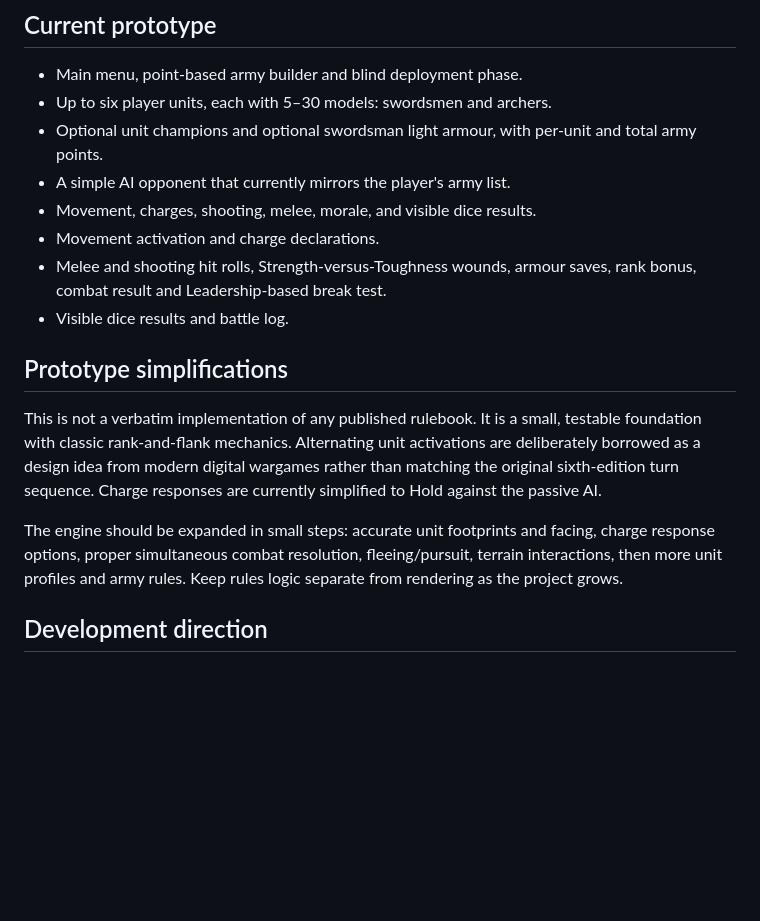
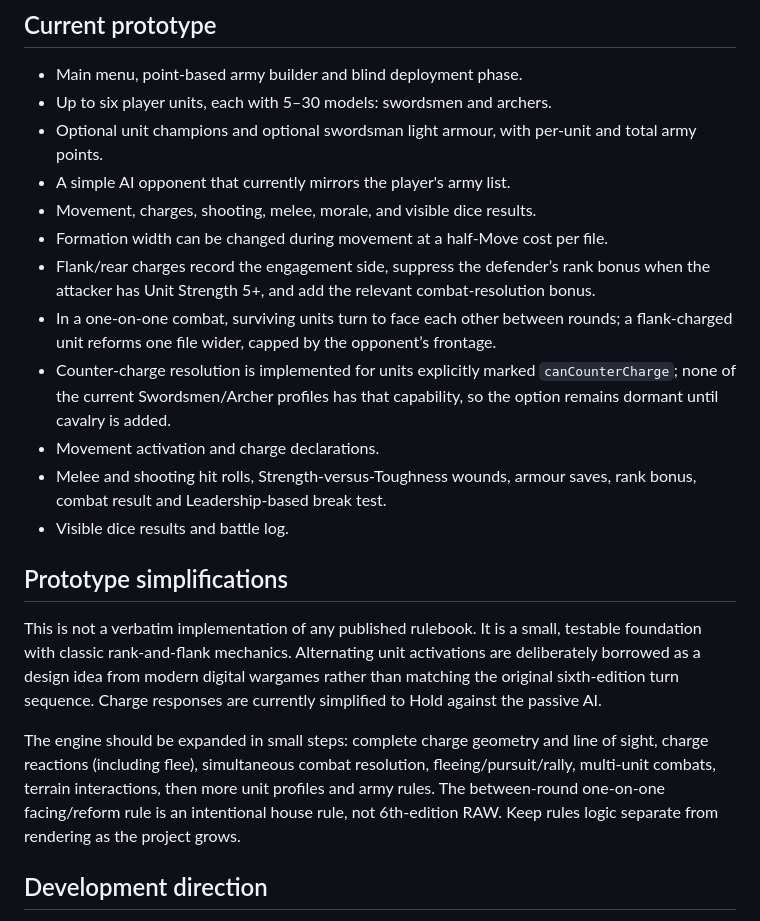
Before and after one commit to ScottENOC/War-game, a Markdown page: README.md, the part around the change. Rendered like a GitHub page; blank space fills up the shorter version.

Commit message:
Add formation, flank combat and counter-charge foundations

```diff
--- a/README.md
+++ b/README.md
@@ -13,6 +13,10 @@ Open [index.html](./index.html) in a browser, or enable GitHub Pages for the rep
 - Optional unit champions and optional swordsman light armour, with per-unit and total army points.
 - A simple AI opponent that currently mirrors the player's army list.
 - Movement, charges, shooting, melee, morale, and visible dice results.
+- Formation width can be changed during movement at a half-Move cost per file.
+- Flank/rear charges record the engagement side, suppress the defender’s rank bonus when the attacker has Unit Strength 5+, and add the relevant combat-resolution bonus.
+- In a one-on-one combat, surviving units turn to face each other between rounds; a flank-charged unit reforms one file wider, capped by the opponent’s frontage.
+- Counter-charge resolution is implemented for units explicitly marked `canCounterCharge`; none of the current Swordsmen/Archer profiles has that capability, so the option remains dormant until cavalry is added.
 - Movement activation and charge declarations.
 - Melee and shooting hit rolls, Strength-versus-Toughness wounds, armour saves, rank bonus, combat result and Leadership-based break test.
 - Visible dice results and battle log.
@@ -21,7 +25,7 @@ Open [index.html](./index.html) in a browser, or enable GitHub Pages for the rep
 
 This is not a verbatim implementation of any published rulebook. It is a small, testable foundation with classic rank-and-flank mechanics. Alternating unit activations are deliberately borrowed as a design idea from modern digital wargames rather than matching the original sixth-edition turn sequence. Charge responses are currently simplified to Hold against the passive AI.
 
-The engine should be expanded in small steps: accurate unit footprints and facing, charge response options, proper simultaneous combat resolution, fleeing/pursuit, terrain interactions, then more unit profiles and army rules. Keep rules logic separate from rendering as the project grows.
+The engine should be expanded in small steps: complete charge geometry and line of sight, charge reactions (including flee), simultaneous combat resolution, fleeing/pursuit/rally, multi-unit combats, terrain interactions, then more unit profiles and army rules. The between-round one-on-one facing/reform rule is an intentional house rule, not 6th-edition RAW. Keep rules logic separate from rendering as the project grows.
 
 ## Development direction
 
```
